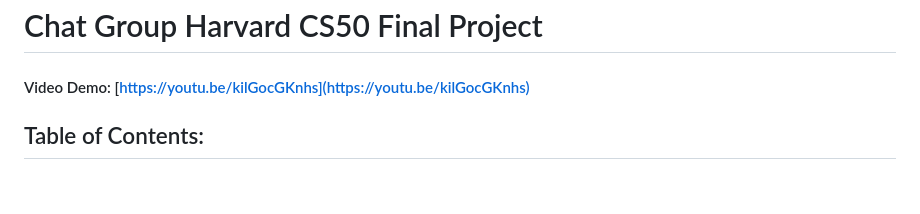
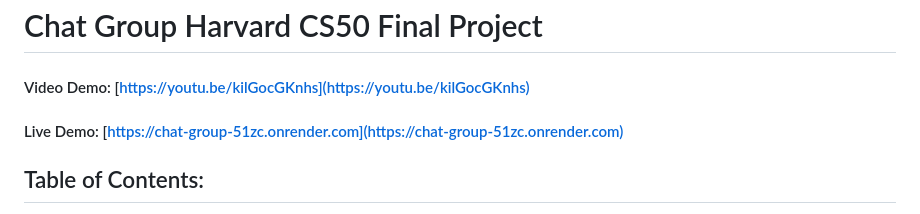
Before and after one commit to gitraya/chat-group, a Markdown page: README.md, the part around the change. GitHub-like rendering; blank space fills up the shorter version.

```diff
--- a/README.md
+++ b/README.md
@@ -1,6 +1,7 @@
 # Chat Group Harvard CS50 Final Project
 
 #### Video Demo: [https://youtu.be/kilGocGKnhs](https://youtu.be/kilGocGKnhs)
+#### Live Demo: [https://chat-group-51zc.onrender.com](https://chat-group-51zc.onrender.com)
 
 ## Table of Contents:
 
```
